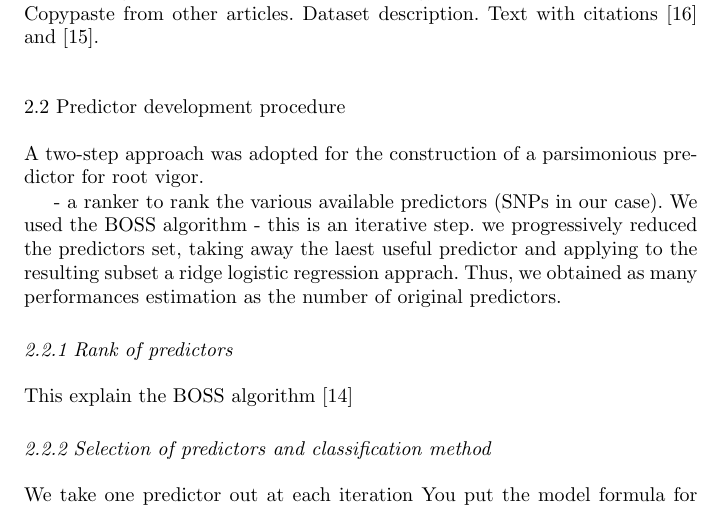
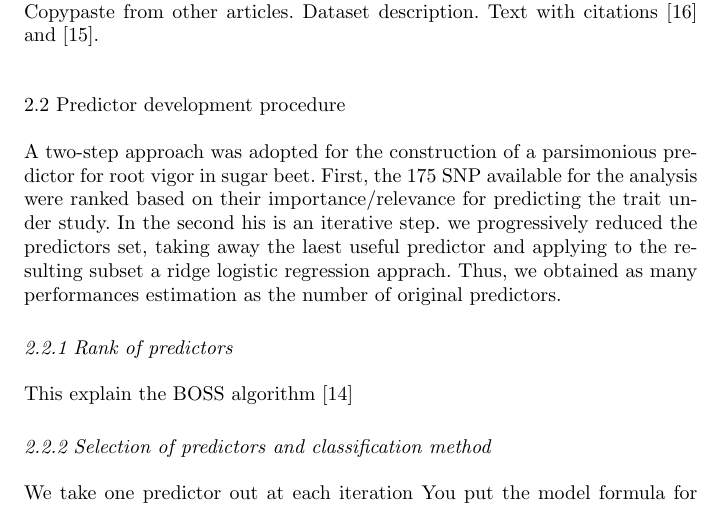
Before and after one commit to filippob/parsimony, a LaTeX paper (parsimonious.tex): part of page 3 of 8, cut so that both start at the same text. Compiled offline with pdfLaTeX.

Commit message:
Filippo 24 July 10 a.m. - manuscript additions

```diff
--- a/parsimonious.tex
+++ b/parsimonious.tex
@@ -224,11 +224,10 @@ Text with citations \cite{stevanato2013high} and
 \subsection{Predictor development procedure}
 \label{sec:overview}
 A two-step approach was adopted for the construction of a parsimonious
-predictor for root vigor.
-
-- a ranker to rank the various available predictors (SNPs in our case). We
-  used the BOSS algorithm
-- this is an iterative step. we progressively reduced the predictors set,
+predictor for root vigor in sugar beet.
+First, the 175 SNP available for the analysis were ranked based on their
+importance/relevance for predicting the trait under study.
+In the second his is an iterative step. we progressively reduced the predictors set,
   taking away the laest useful predictor and applying to the resulting
   subset a ridge logistic regression apprach. Thus, we obtained as many
   performances estimation as the number of original predictors.
```
Also changed, not shown: parsimonious.pdf, 1 other file.
